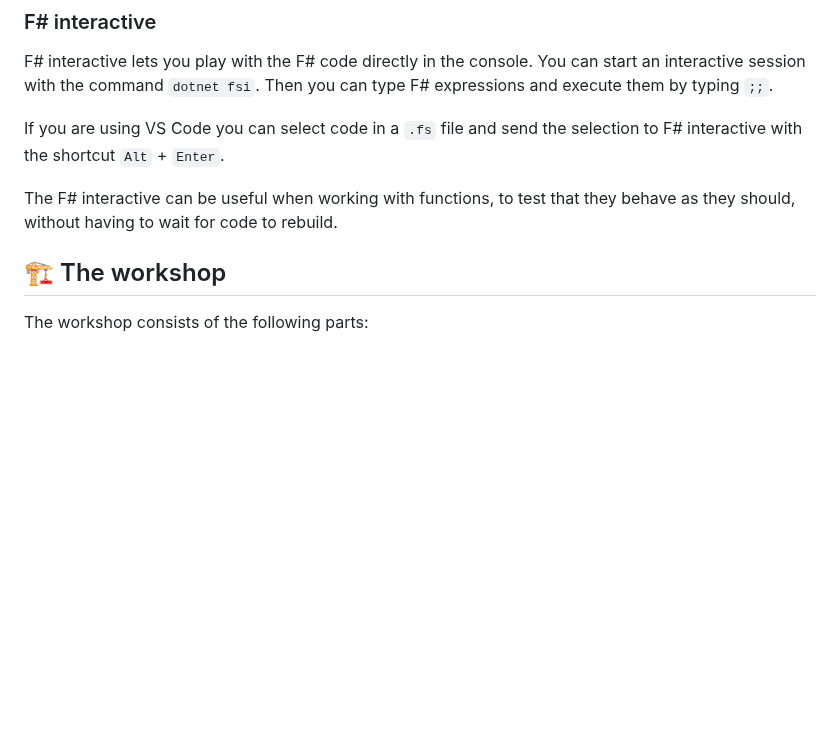
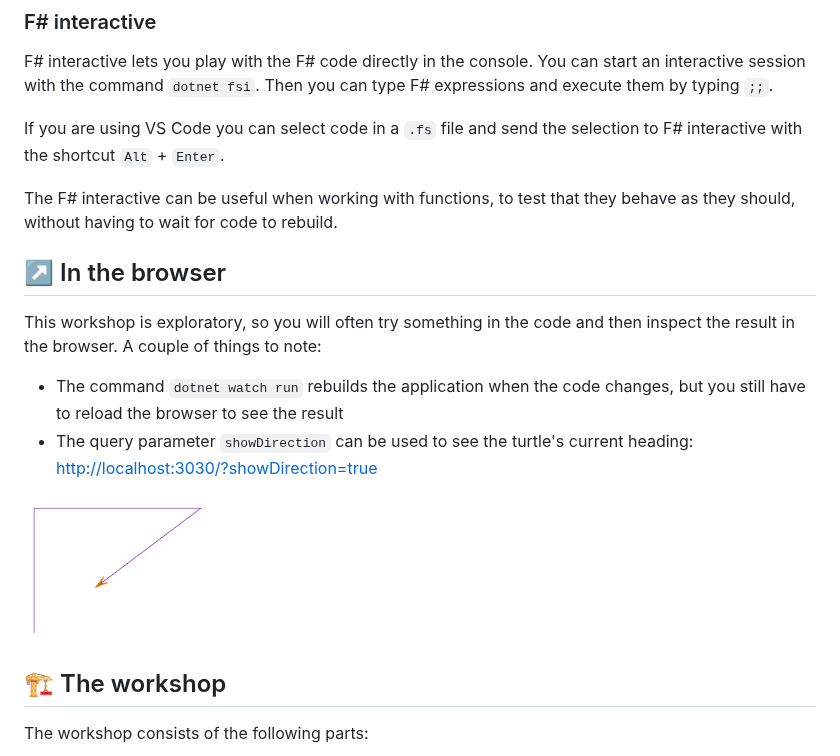
Before and after one commit to heidisu/turtle-geometry, a Markdown page: README.md, the part around the change. Rendered like a GitHub page; pictures changed too: docs/imgs/show-direction.png (added); blank space fills up the shorter version.

Commit message:
Add instructions for the browser (#38)

```diff
--- a/README.md
+++ b/README.md
@@ -49,6 +49,16 @@ F# interactive lets you play with the F# code directly in the console. You can s
 If you are using VS Code you can select code in a `.fs` file and send the selection to F# interactive with the shortcut `Alt` + `Enter`.
 
 The F# interactive can be useful when working with functions, to test that they behave as they should, without having to wait for code to rebuild.
+
+## ↗️ In the browser
+
+This workshop is exploratory, so you will often try something in the code and then inspect the result in the browser. A couple of things to note:
+
+* The command `dotnet watch run` rebuilds the application when the code changes, but you still have to reload the browser to see the result
+* The query parameter `showDirection` can be used to see the turtle's current heading:  <http://localhost:3030/?showDirection=true>
+
+<img src="./docs/imgs/show-direction.png" alt="Turtle direction indicated by an arrow" title="Turtle direction" height="150"/>
+
 
 ## 🏗️ The workshop
 
```
